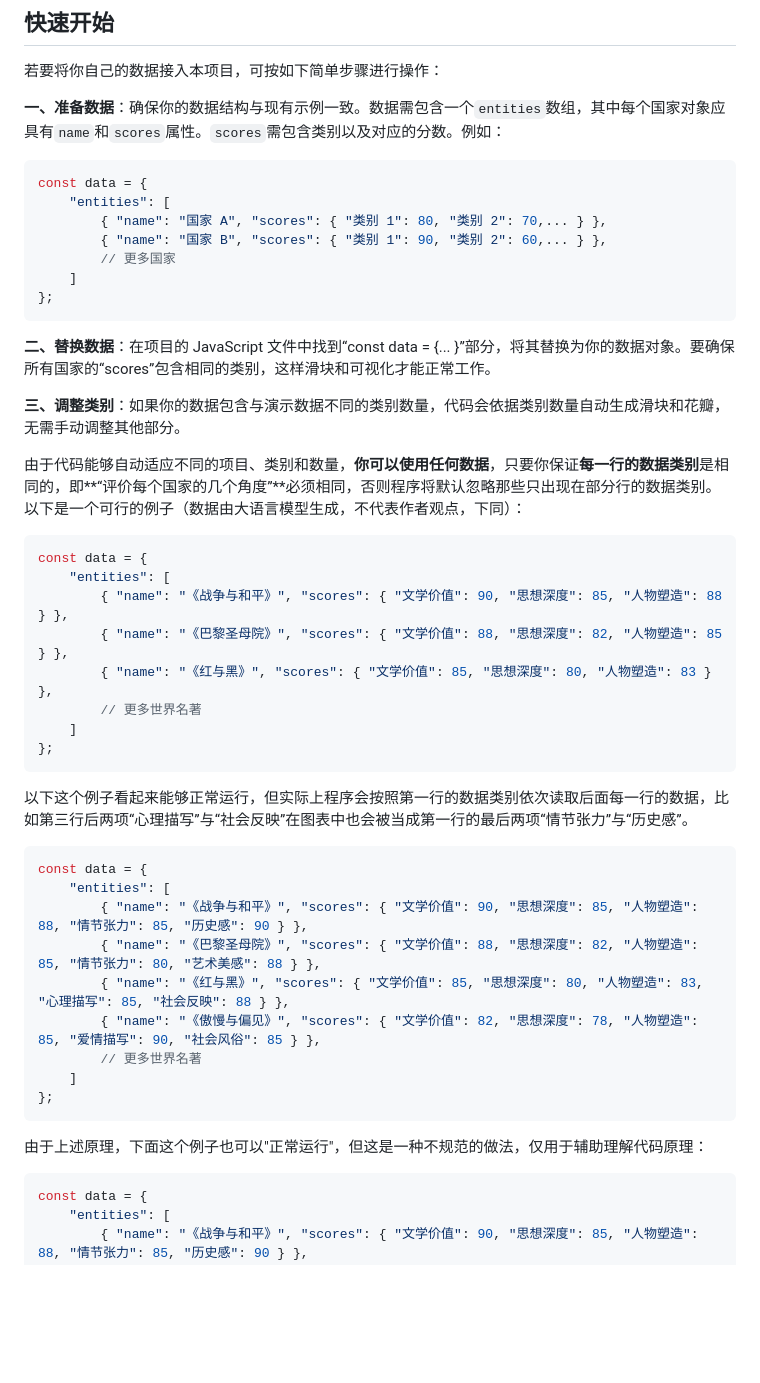
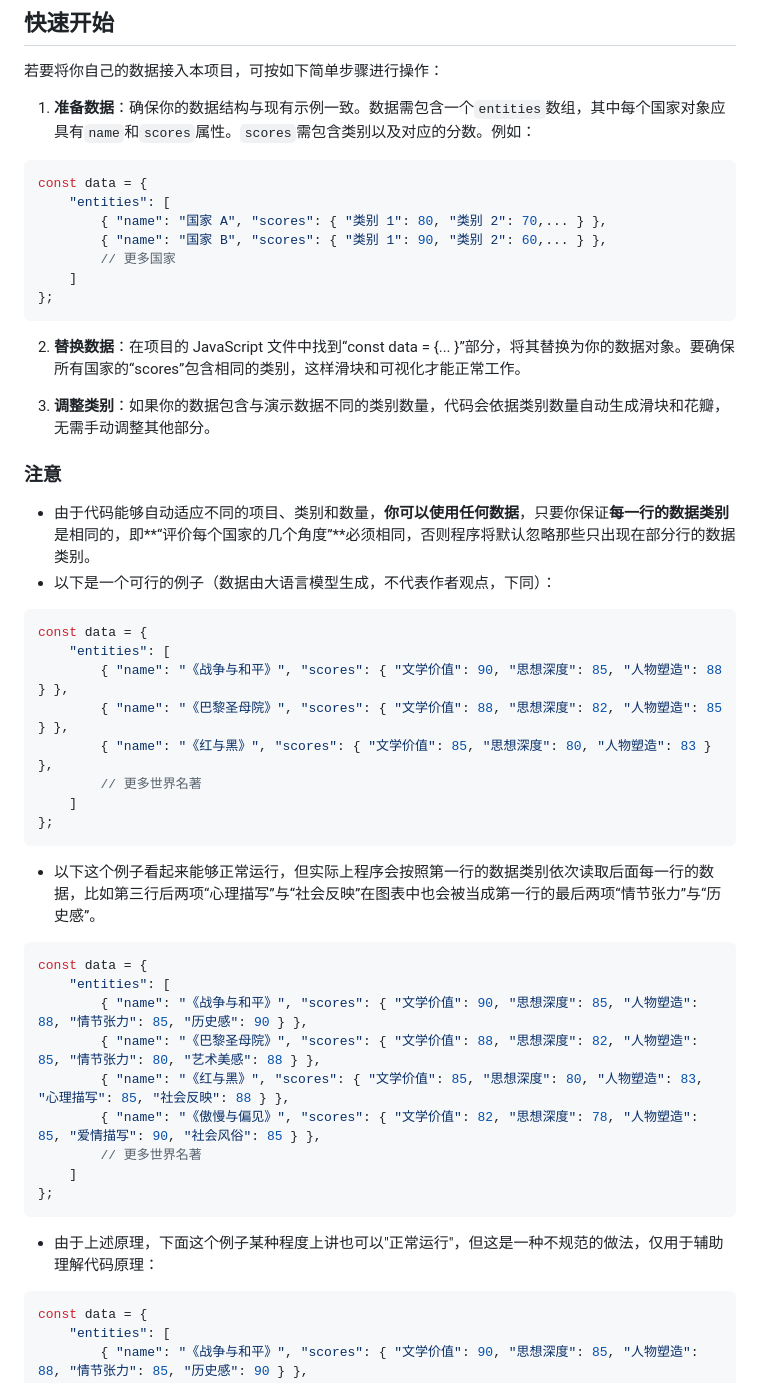
Before and after one commit to tianze-hou/weighted-flower-chart, a Markdown page: README.md, the part around the change. GitHub-like rendering; blank space fills up the shorter version.

````diff
--- a/README.md
+++ b/README.md
@@ -8,7 +8,7 @@
 ## 快速开始
 若要将你自己的数据接入本项目，可按如下简单步骤进行操作：
 
-**一、准备数据**：确保你的数据结构与现有示例一致。数据需包含一个`entities`数组，其中每个国家对象应具有`name`和`scores`属性。`scores`需包含类别以及对应的分数。例如：
+1. **准备数据**：确保你的数据结构与现有示例一致。数据需包含一个`entities`数组，其中每个国家对象应具有`name`和`scores`属性。`scores`需包含类别以及对应的分数。例如：
 
 ```javascript
 const data = {
@@ -20,12 +20,13 @@ const data = {
 };
 ```
 
-**二、替换数据**：在项目的 JavaScript 文件中找到“const data = {... }”部分，将其替换为你的数据对象。要确保所有国家的“scores”包含相同的类别，这样滑块和可视化才能正常工作。
+2. **替换数据**：在项目的 JavaScript 文件中找到“const data = {... }”部分，将其替换为你的数据对象。要确保所有国家的“scores”包含相同的类别，这样滑块和可视化才能正常工作。
 
-**三、调整类别**：如果你的数据包含与演示数据不同的类别数量，代码会依据类别数量自动生成滑块和花瓣，无需手动调整其他部分。
+3. **调整类别**：如果你的数据包含与演示数据不同的类别数量，代码会依据类别数量自动生成滑块和花瓣，无需手动调整其他部分。
 
-由于代码能够自动适应不同的项目、类别和数量，**你可以使用任何数据**，只要你保证**每一行的数据类别**是相同的，即**“评价每个国家的几个角度”**必须相同，否则程序将默认忽略那些只出现在部分行的数据类别。
-以下是一个可行的例子（数据由大语言模型生成，不代表作者观点，下同）：
+### 注意
+- 由于代码能够自动适应不同的项目、类别和数量，**你可以使用任何数据**，只要你保证**每一行的数据类别**是相同的，即**“评价每个国家的几个角度”**必须相同，否则程序将默认忽略那些只出现在部分行的数据类别。
+- 以下是一个可行的例子（数据由大语言模型生成，不代表作者观点，下同）：
 ```javascript
 const data = {
     "entities": [
@@ -36,7 +37,8 @@ const data = {
     ]
 };
 ```
-以下这个例子看起来能够正常运行，但实际上程序会按照第一行的数据类别依次读取后面每一行的数据，比如第三行后两项“心理描写”与“社会反映”在图表中也会被当成第一行的最后两项“情节张力”与“历史感”。
+
+- 以下这个例子看起来能够正常运行，但实际上程序会按照第一行的数据类别依次读取后面每一行的数据，比如第三行后两项“心理描写”与“社会反映”在图表中也会被当成第一行的最后两项“情节张力”与“历史感”。
 ```javascript
 const data = {
     "entities": [
@@ -48,7 +50,8 @@ const data = {
     ]
 };
 ```
-由于上述原理，下面这个例子也可以"正常运行"，但这是一种不规范的做法，仅用于辅助理解代码原理：
+
+- 由于上述原理，下面这个例子某种程度上讲也可以"正常运行"，但这是一种不规范的做法，仅用于辅助理解代码原理：
 ```javascript
 const data = {
     "entities": [
````
